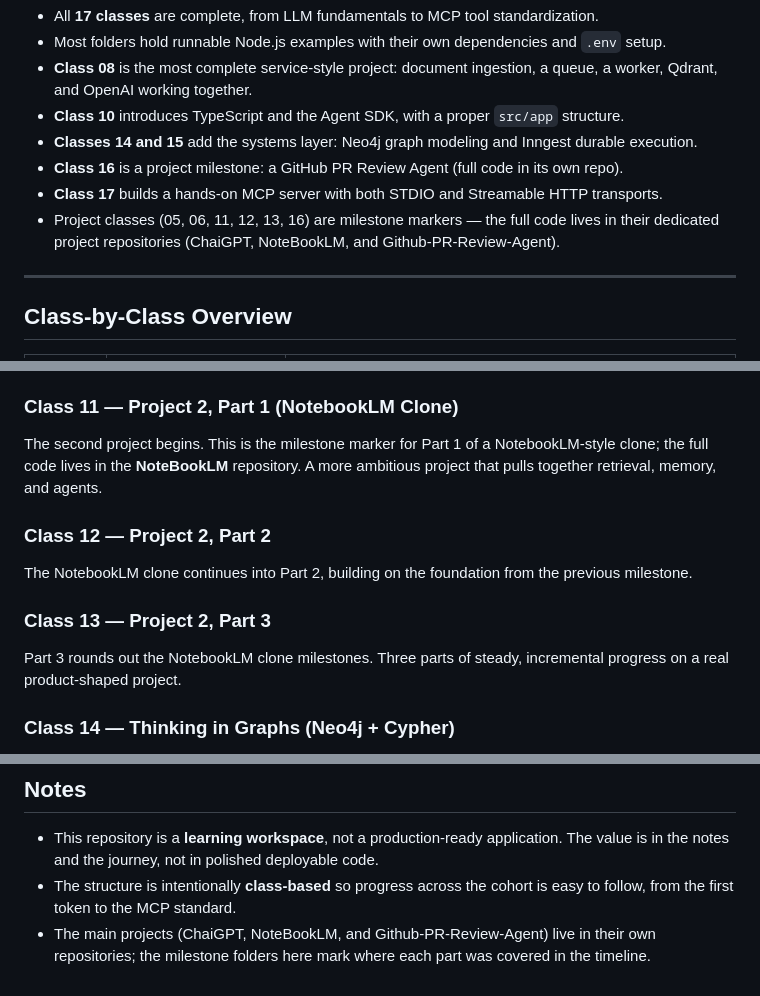
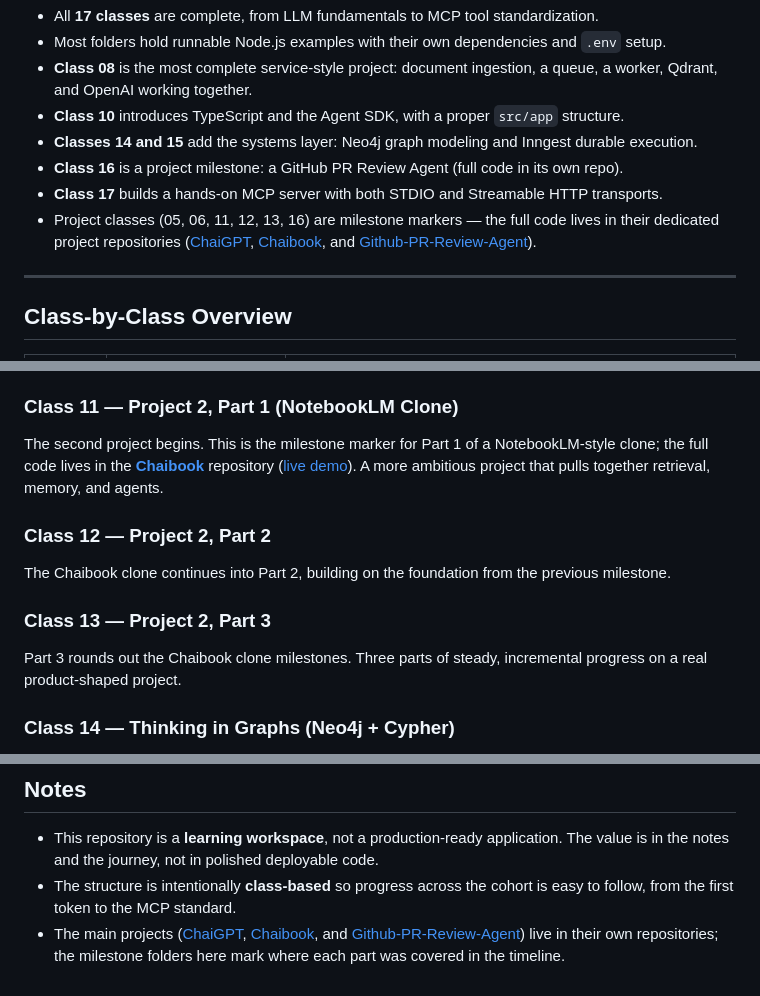
Before and after one commit to SharmaAtul12/Gen-AI, a Markdown page: README.md, 3 parts joined by grey strips. GitHub-like rendering.

Commit message:
added links in readme

```diff
--- a/README.md
+++ b/README.md
@@ -52,7 +55,9 @@ platforms with MCP. This is where "AI feature" turned into "AI system."
 - **Class 16** is a project milestone: a GitHub PR Review Agent (full code in its own repo).
 - **Class 17** builds a hands-on MCP server with both STDIO and Streamable HTTP transports.
 - Project classes (05, 06, 11, 12, 13, 16) are milestone markers — the full code lives in
-  their dedicated project repositories (ChaiGPT, NoteBookLM, and Github-PR-Review-Agent).
+  their dedicated project repositories ([ChaiGPT](https://github.com/SharmaAtul12/ChaiGPT),
+  [Chaibook](https://github.com/SharmaAtul12/Chaibook), and
+  [Github-PR-Review-Agent](https://github.com/SharmaAtul12/Github-PR-Review-Agent)).
 
 ---
 
@@ -166,15 +172,16 @@ flow. This was the shift from calling a model to *architecting* an agent.
 
 ### Class 11 — Project 2, Part 1 (NotebookLM Clone)
 The second project begins. This is the milestone marker for Part 1 of a NotebookLM-style
-clone; the full code lives in the **NoteBookLM** repository. A more ambitious project that
+clone; the full code lives in the [**Chaibook**](https://github.com/SharmaAtul12/Chaibook)
+repository ([live demo](http://chaibook-one.vercel.app/)). A more ambitious project that
 pulls together retrieval, memory, and agents.
 
 ### Class 12 — Project 2, Part 2
-The NotebookLM clone continues into Part 2, building on the foundation from the previous
+The Chaibook clone continues into Part 2, building on the foundation from the previous
 milestone.
 
 ### Class 13 — Project 2, Part 3
-Part 3 rounds out the NotebookLM clone milestones. Three parts of steady, incremental
+Part 3 rounds out the Chaibook clone milestones. Three parts of steady, incremental
 progress on a real product-shaped project.
 
 ### Class 14 — Thinking in Graphs (Neo4j + Cypher)
@@ -250,5 +257,8 @@ ADK, and any future MCP-compatible agent.
   is in the notes and the journey, not in polished deployable code.
 - The structure is intentionally **class-based** so progress across the cohort is easy to
   follow, from the first token to the MCP standard.
-- The main projects (ChaiGPT, NoteBookLM, and Github-PR-Review-Agent) live in their own
-  repositories; the milestone folders here mark where each part was covered in the timeline.
+- The main projects ([ChaiGPT](https://github.com/SharmaAtul12/ChaiGPT),
+  [Chaibook](https://github.com/SharmaAtul12/Chaibook), and
+  [Github-PR-Review-Agent](https://github.com/SharmaAtul12/Github-PR-Review-Agent)) live in
+  their own repositories; the milestone folders here mark where each part was covered in the
+  timeline.
```
Also changed, not shown: other parts of README.md (+9 -5 lines).
